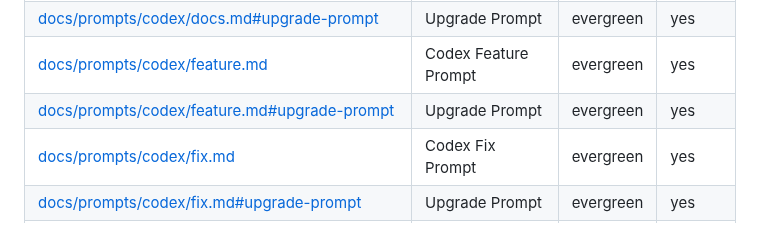
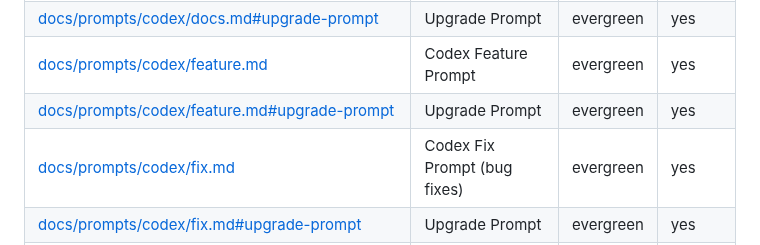
Before and after one commit to futuroptimist/jobbot3000, a Markdown page: docs/prompt-docs-summary.md, the part around the change. Rendered like a GitHub page.

```diff
--- a/docs/prompt-docs-summary.md
+++ b/docs/prompt-docs-summary.md
@@ -15,7 +15,7 @@ This index lists prompt documents for the jobbot3000 repository, organized by ta
 | [docs/prompts/codex/docs.md#upgrade-prompt][docs-up] | Upgrade Prompt | evergreen | yes |
 | [docs/prompts/codex/feature.md][feature-doc] | Codex Feature Prompt | evergreen | yes |
 | [docs/prompts/codex/feature.md#upgrade-prompt][feature-up] | Upgrade Prompt | evergreen | yes |
-| [docs/prompts/codex/fix.md][fix-doc] | Codex Fix Prompt | evergreen | yes |
+| [docs/prompts/codex/fix.md][fix-doc] | Codex Fix Prompt (bug fixes) | evergreen | yes |
 | [docs/prompts/codex/fix.md#upgrade-prompt][fix-up] | Upgrade Prompt | evergreen | yes |
 | [docs/prompts/codex/performance.md][performance-doc] | Codex Performance Prompt | evergreen | yes |
 | [docs/prompts/codex/performance.md#upgrade-prompt][performance-up] | Upgrade Prompt | evergreen | yes |
```
Also changed, not shown: 1 other file.
